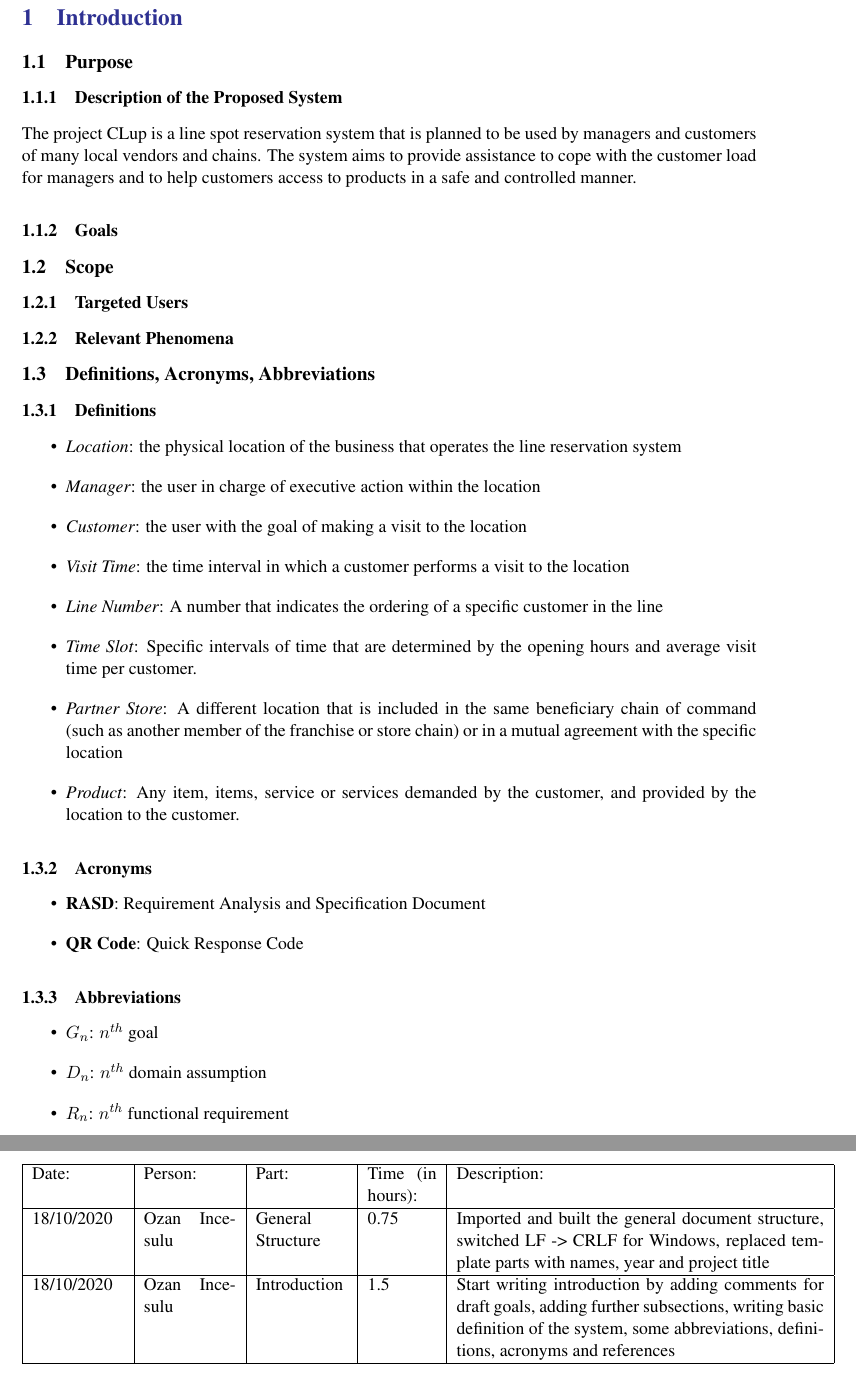
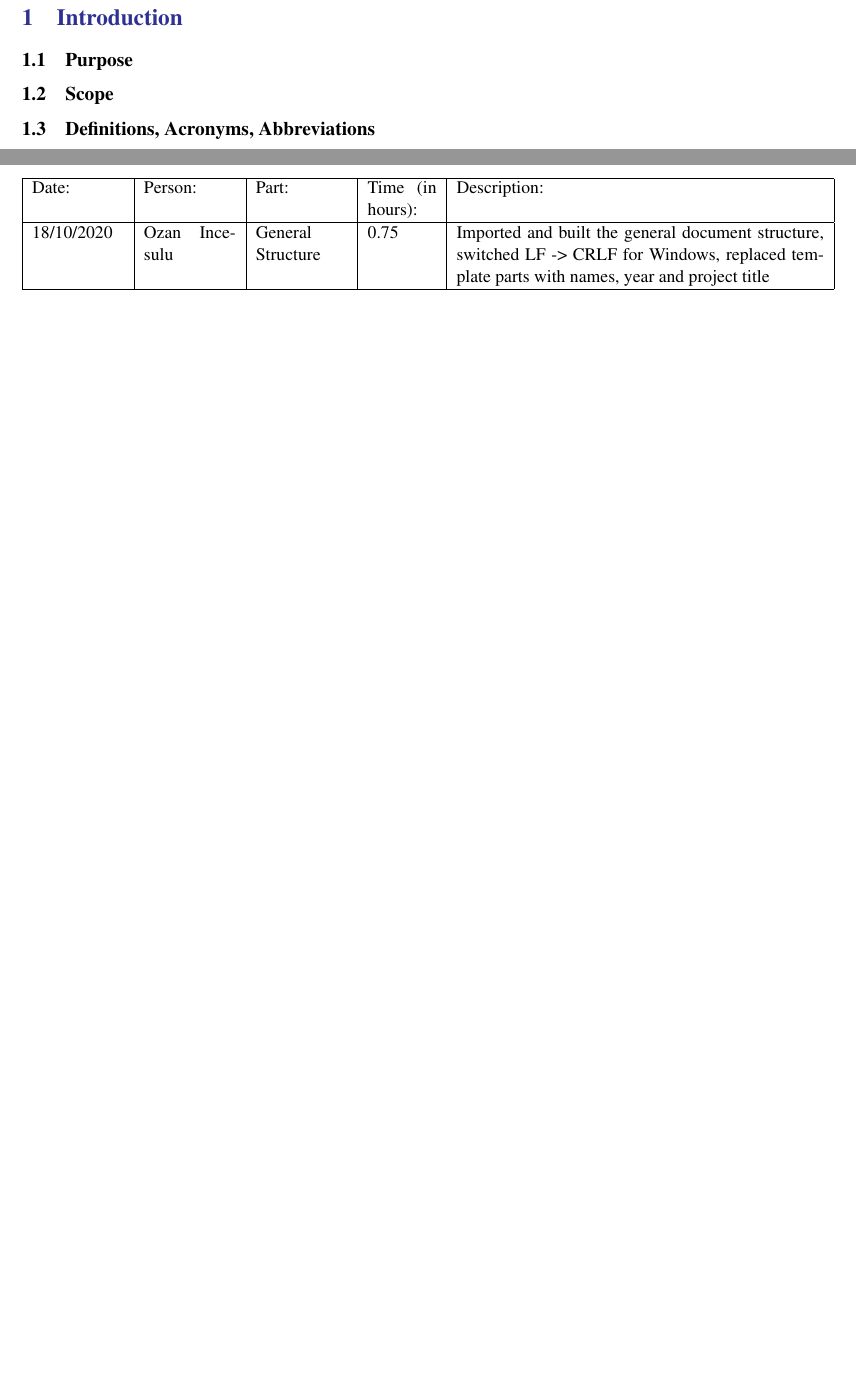
Before and after one commit to Furcanzo/BurattiIncesuluHrvoj, a LaTeX document (RASD/main.tex, which reads RASD/Files/effort.tex, RASD/Files/introduction.tex): two parts of pages 6 and 11 of 12 before the commit and two parts of pages 5 and 9 of 10 after it, joined at a grey line, cut so that both start at the same text, the shorter picture padded with empty space. Compiled offline with pdfLaTeX; a LaTeX package or settings file that is missing is left out.

Commit message:
Revert "Start writing introduction"

```diff
--- a/RASD/Files/effort.tex
+++ b/RASD/Files/effort.tex
@@ -5,7 +5,7 @@
         \hline
         Date:      & Person:       & Part:             & Time (in hours): & Description:                                       \\ \hline
         18/10/2020 & Ozan Incesulu & General Structure & 0.75             & Imported and built the general document structure, switched LF -> CRLF for Windows, replaced template parts with names, year and project title \\ \hline
-        18/10/2020 & Ozan Incesulu & Introduction      & 1.5              & Start writing introduction by adding comments for draft goals, adding further subsections, writing basic definition of the system, some abbreviations, definitions, acronyms and references \\ \hline
+
         % Line template:
         %          &               &                   &                  &                                                    \\ \hline
     \end{tabular}
--- a/RASD/Files/introduction.tex
+++ b/RASD/Files/introduction.tex
@@ -1,62 +1,9 @@
 \subsection{Purpose}
 % here we include the goals of the project
 
-\subsubsection{Description of the Proposed System}
-The project CLup is a line spot reservation system that is planned to be used by managers and customers of many local vendors and chains.
-The system aims to provide assistance to cope with the customer load for managers and to help customers access to products in a safe and controlled manner.
-
-
-\subsubsection{Goals}
-% Manager:
-% Set the estimated customer number to be in the location (based on govt. regulations, space availability etc.)
-% Set the opening and closing hours of the store per day.
-% Set the in-shop location and availability info on different products or categories of products in the location
-% Set the location of the store
-% Add other chain members or partner stores
-% Monitor the entrance and exit of customers with their line numbers, using QR codes.
-% Observe the current amount of customers in the location.
-% Stop the system from issuing more tickets for a given day in case of an overflow or emergency
-% Print line numbers with QR codes on them for the physically arriving customers who doesn't have a virtual ticket
-
-
-% User:
-% Retrieve a direct line number
-% Generate a QR code for entry
-% See an ETA
-% View the location of the store to plan their trip
-% Book a future line number for a day
-% See the occupancy of the location for different time and day.
-% View the alternative slot suggestions for the visit planned
-% View the alternative slots available in near chain or partner stores
-% Set the categories, products of interest before visit for finer granularity.
-% Record the amount of people in the store
 
 \subsection{Scope}
-\subsubsection{Targeted Users}
-\subsubsection{Relevant Phenomena}
 % here we include an analysis of the world and of the shared phenomena
 
 
 \subsection{Definitions, Acronyms, Abbreviations}
-\subsubsection{Definitions}
-\begin{itemize}
-    \item \textit{Location}: the physical location of the business that operates the line reservation system
-    \item \textit{Manager}: the user in charge of executive action within the location
-    \item \textit{Customer}: the user with the goal of making a visit to the location
-    \item \textit{Visit Time}: the time interval in which a customer performs a visit to the location
-    \item \textit{Line Number}: A number that indicates the ordering of a specific customer in the line
-    \item \textit{Time Slot}: Specific intervals of time that are determined by the opening hours and average visit time per customer.
-    \item \textit{Partner Store}: A different location that is included in the same beneficiary chain of command (such as another member of the franchise or store chain) or in a mutual agreement with the specific location
-    \item \textit{Product}: Any item, items, service or services demanded by the customer, and provided by the location to the customer.
-\end{itemize}
-\subsubsection{Acronyms}
-\begin{itemize}
-    \item \textbf{RASD}: Requirement Analysis and Specification Document
-    \item \textbf{QR Code}: Quick Response Code
-\end{itemize}
-\subsubsection{Abbreviations}
-\begin{itemize}
-    \item \textbf{$G_n$}: $n^{th}$ goal
-    \item \textbf{$D_n$}: $n^{th}$ domain assumption
-    \item \textbf{$R_n$}: $n^{th}$ functional requirement
-\end{itemize}
```
Also changed, not shown: RASD/main.pdf, RASD/Files/introduction.tex (7 more changed lines).
